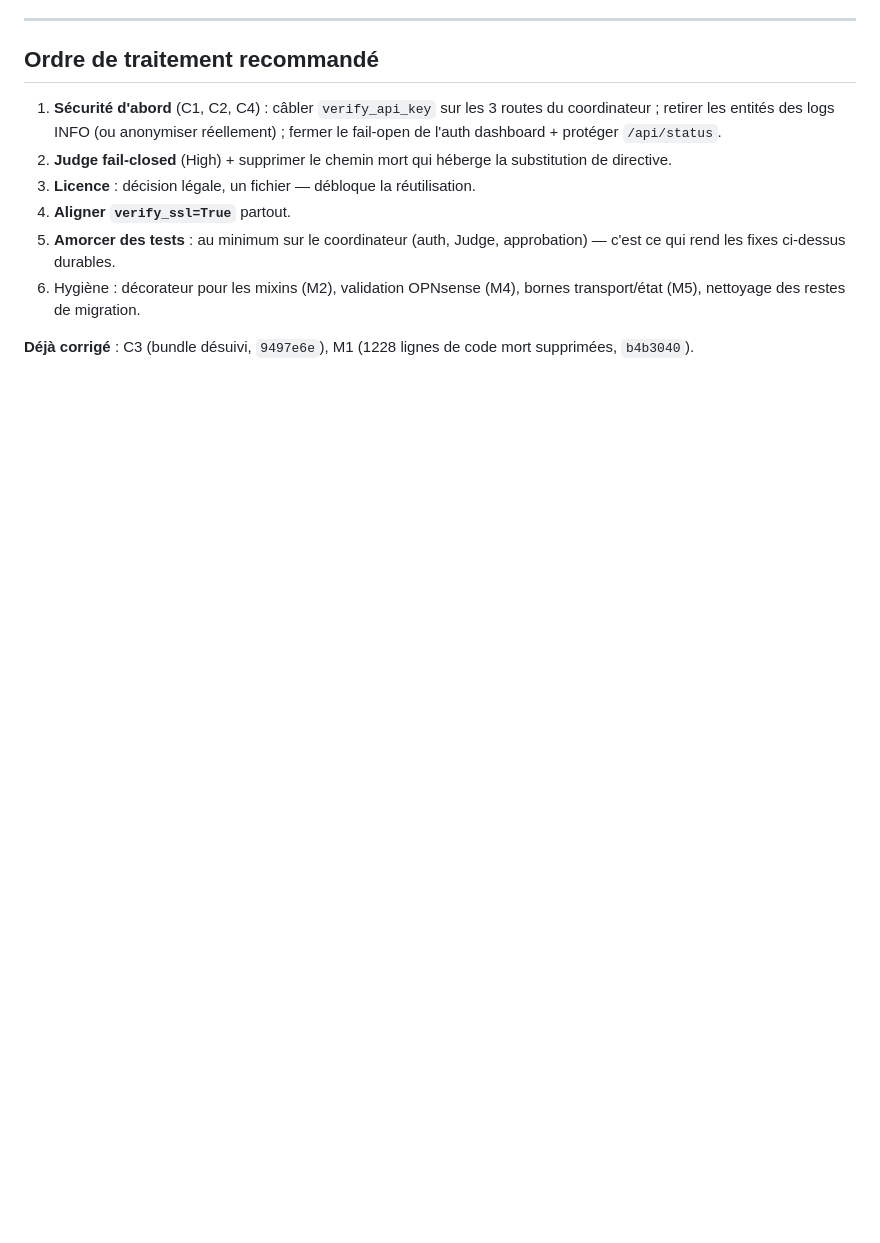
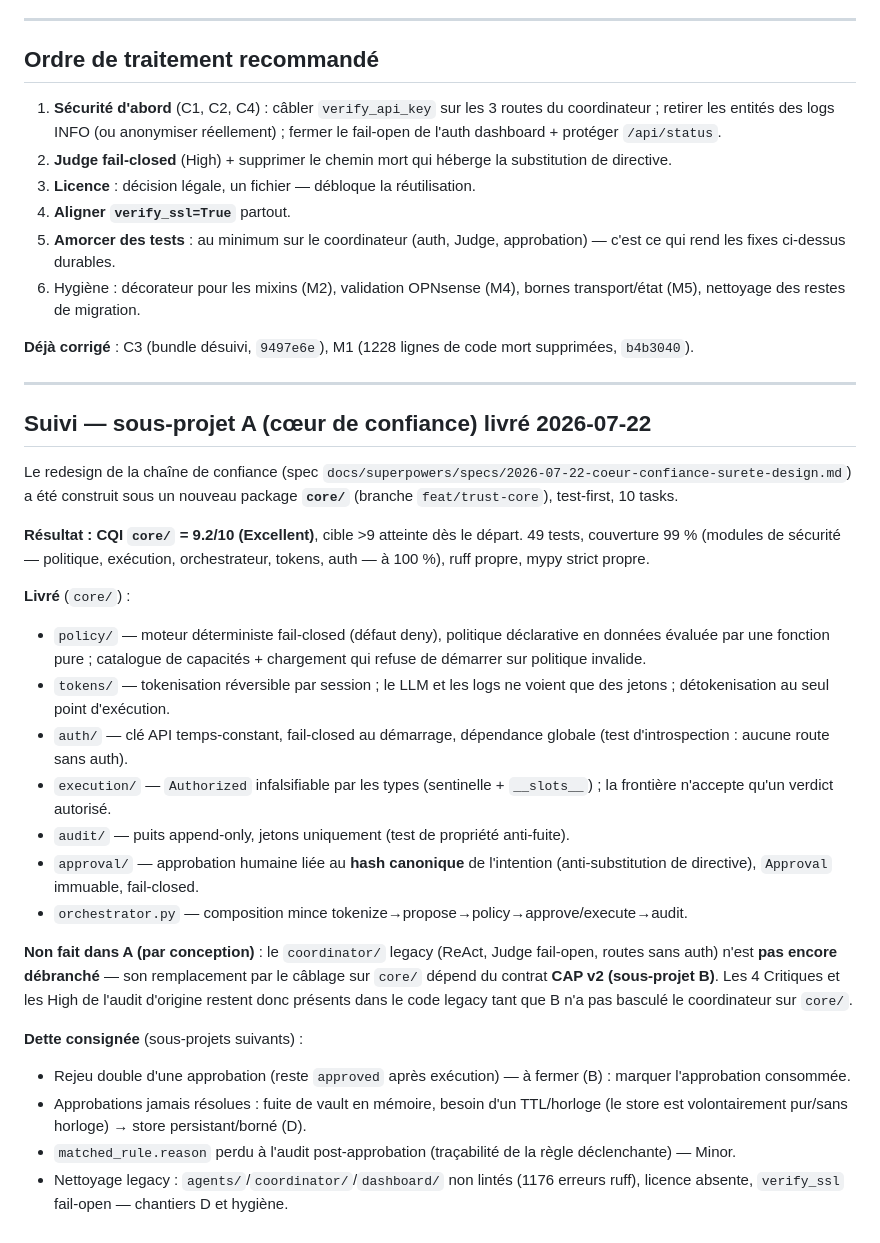
Before and after one commit to patlegu/cyber-agent-engine, a Markdown page: docs/audit-2026-07.md, the part around the change. Rendered like a GitHub page; blank space fills up the shorter version.

Commit message:
docs: cloture du sous-projet A (CQI core 9.2/10, dette consignee)

```diff
--- a/docs/audit-2026-07.md
+++ b/docs/audit-2026-07.md
@@ -158,3 +158,46 @@ n'a aucune dépendance d'auth et expose CPU/mémoire/disque + joignabilité OPNs
 
 **Déjà corrigé** : C3 (bundle désuivi, `9497e6e`), M1 (1228 lignes de code mort supprimées,
 `b4b3040`).
+
+---
+
+## Suivi — sous-projet A (cœur de confiance) livré 2026-07-22
+
+Le redesign de la chaîne de confiance (spec `docs/superpowers/specs/2026-07-22-coeur-confiance-surete-design.md`)
+a été construit sous un nouveau package **`core/`** (branche `feat/trust-core`),
+test-first, 10 tasks.
+
+**Résultat : CQI `core/` = 9.2/10 (Excellent)**, cible >9 atteinte dès le départ.
+49 tests, couverture 99 % (modules de sécurité — politique, exécution,
+orchestrateur, tokens, auth — à 100 %), ruff propre, mypy strict propre.
+
+**Livré** (`core/`) :
+- `policy/` — moteur déterministe fail-closed (défaut deny), politique déclarative
+  en données évaluée par une fonction pure ; catalogue de capacités + chargement
+  qui refuse de démarrer sur politique invalide.
+- `tokens/` — tokenisation réversible par session ; le LLM et les logs ne voient
+  que des jetons ; détokenisation au seul point d'exécution.
+- `auth/` — clé API temps-constant, fail-closed au démarrage, dépendance globale
+  (test d'introspection : aucune route sans auth).
+- `execution/` — `Authorized` infalsifiable par les types (sentinelle + `__slots__`) ;
+  la frontière n'accepte qu'un verdict autorisé.
+- `audit/` — puits append-only, jetons uniquement (test de propriété anti-fuite).
+- `approval/` — approbation humaine liée au **hash canonique** de l'intention
+  (anti-substitution de directive), `Approval` immuable, fail-closed.
+- `orchestrator.py` — composition mince tokenize→propose→policy→approve/execute→audit.
+
+**Non fait dans A (par conception)** : le `coordinator/` legacy (ReAct, Judge
+fail-open, routes sans auth) n'est **pas encore débranché** — son remplacement par
+le câblage sur `core/` dépend du contrat **CAP v2 (sous-projet B)**. Les 4 Critiques
+et les High de l'audit d'origine restent donc présents dans le code legacy tant que
+B n'a pas basculé le coordinateur sur `core/`.
+
+**Dette consignée** (sous-projets suivants) :
+- Rejeu double d'une approbation (reste `approved` après exécution) — à fermer
+  (B) : marquer l'approbation consommée.
+- Approbations jamais résolues : fuite de vault en mémoire, besoin d'un TTL/horloge
+  (le store est volontairement pur/sans horloge) → store persistant/borné (D).
+- `matched_rule.reason` perdu à l'audit post-approbation (traçabilité de la règle
+  déclenchante) — Minor.
+- Nettoyage legacy : `agents/`/`coordinator/`/`dashboard/` non lintés (1176 erreurs
+  ruff), licence absente, `verify_ssl` fail-open — chantiers D et hygiène.
```
